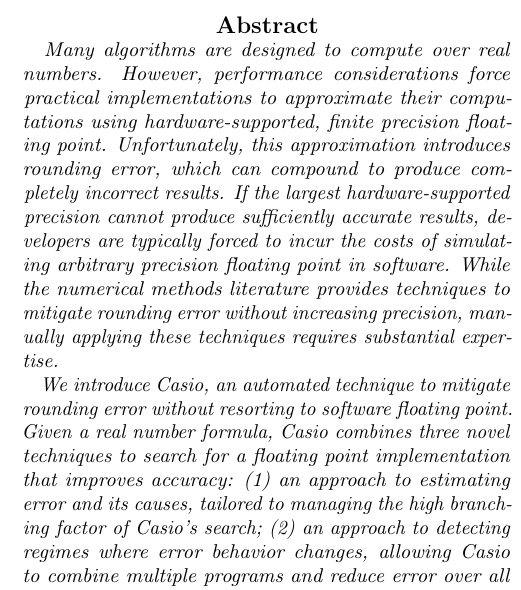
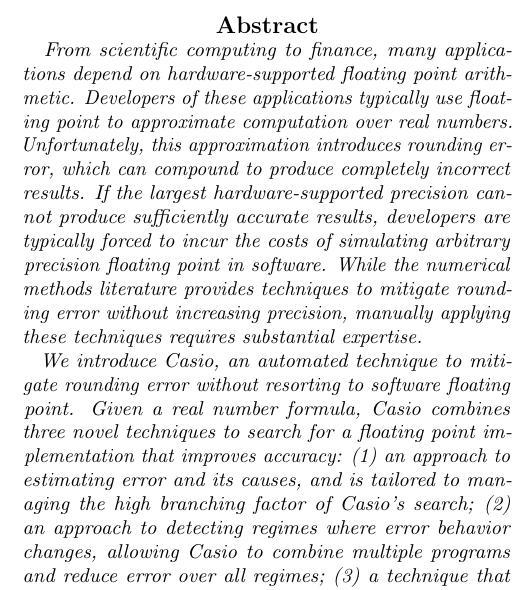
Before and after one commit to herbie-fp/herbie, a LaTeX document (asplos15/paper.tex, which reads asplos15/abstract.tex): part of one column of page 1 of 9, cut so that both start at the same text. Compiled offline with pdfLaTeX; a LaTeX package or settings file that is missing is left out.

Commit message:
submitted abstract

```diff
--- a/asplos15/abstract.tex
+++ b/asplos15/abstract.tex
@@ -3,24 +3,23 @@
 
 \begin{abstract}
 
-  Many algorithms are designed to compute over real numbers. However,
-  performance considerations force practical implementations to
-  approximate their computations using hardware-supported, finite
-  precision floating point.  Unfortunately, this approximation
-  introduces rounding error, which can compound to produce completely
-  incorrect results.  If the largest hardware-supported precision
-  cannot produce sufficiently accurate results, developers are
-  typically forced to incur the costs of simulating arbitrary
-  precision floating point in software.  While the numerical methods
-  literature provides techniques to mitigate rounding error without
-  increasing precision, manually applying these techniques requires
-  substantial expertise.
+  From scientific computing to finance, many applications depend on
+  hardware-supported floating point arithmetic. Developers of these
+  applications typically use floating point to approximate computation
+  over real numbers.  Unfortunately, this approximation introduces
+  rounding error, which can compound to produce completely incorrect
+  results.  If the largest hardware-supported precision cannot produce
+  sufficiently accurate results, developers are typically forced to
+  incur the costs of simulating arbitrary precision floating point in
+  software.  While the numerical methods literature provides
+  techniques to mitigate rounding error without increasing precision,
+  manually applying these techniques requires substantial expertise.
 
-  We introduce \casio, an \textit{automated} technique to mitigate
-  rounding error without resorting to software floating point.  Given
-  a real number formula, \casio combines three novel techniques to
-  search for a floating point implementation that improves accuracy:
-  (1) an approach to estimating error and its causes, tailored to
+  We introduce \casio, an automated technique to mitigate rounding
+  error without resorting to software floating point.  Given a real
+  number formula, \casio combines three novel techniques to search for
+  a floating point implementation that improves accuracy: (1) an
+  approach to estimating error and its causes, and is tailored to
   managing the high branching factor of \casio's search; (2) an
   approach to detecting regimes where error behavior changes, allowing
   \casio to combine multiple programs and reduce error over all
```
